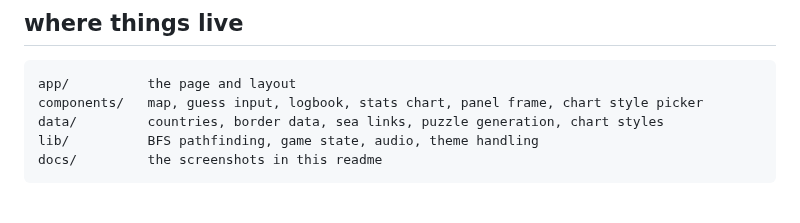
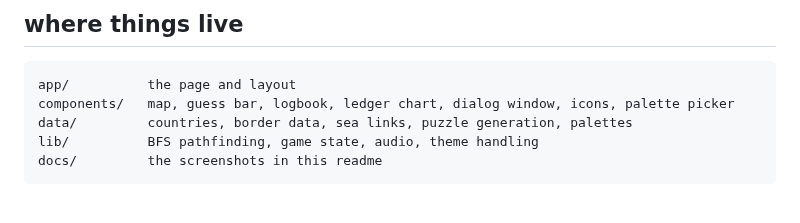
Before and after one commit to mominmansoor/Travle-game-, a Markdown page: README.md, the part around one of its changes. Drawn GitHub-style.

````diff
--- a/README.md
+++ b/README.md
@@ -99,8 +101,8 @@ then open http://localhost:3000
 
 ```
 app/          the page and layout
-components/   map, guess input, logbook, stats chart, panel frame, chart style picker
-data/         countries, border data, sea links, puzzle generation, chart styles
+components/   map, guess bar, logbook, ledger chart, dialog window, icons, palette picker
+data/         countries, border data, sea links, puzzle generation, palettes
 lib/          BFS pathfinding, game state, audio, theme handling
 docs/         the screenshots in this readme
 ```
````
Also changed, not shown: other parts of README.md (+10 -8 lines), docs/hero.png, docs/path-log.png, docs/themes.png, 15 other files.
